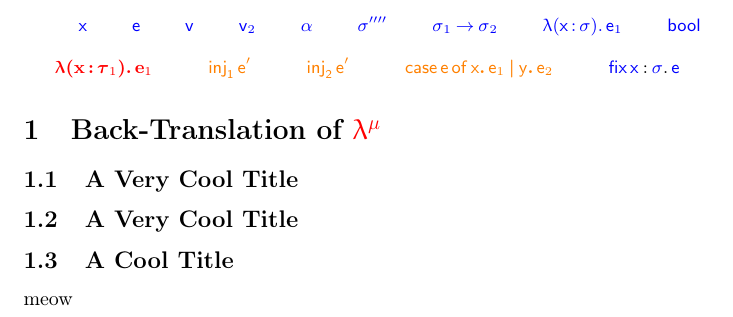
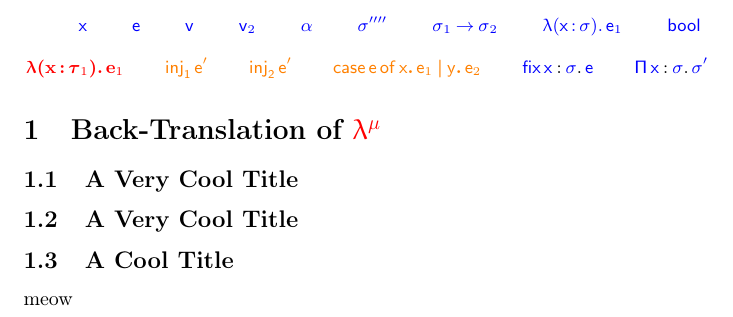
Before and after one commit to wilbowma/mttex, a LaTeX document (test-lang.tex, which reads mttex.sty): part of the page, cut so that both start at the same text. Compiled offline with pdfLaTeX.

Commit message:
Added pi types, docs, tests

```diff
--- a/mttex.sty
+++ b/mttex.sty
@@ -813,6 +813,27 @@
 % #4 : The pre-formatted result in which the type-variable is bound
 \newcommand{\muty}[2]{\@muty{#1}}
 
+% \@pity formats a dependent function type.
+%
+% #1 : A formatting macro for symbols, such as \tfontsym
+% #2 : The pre-formatted variable to bind
+% #3 : The pre-formatted argument type
+% #4 : The pre-formatted result type
+\newcommand{\@pity}[4]{
+  \kwopen{#1{\Pi}}%
+  {#2} \mathbin{:} {#3}%
+  \mathclose{.}%
+  \mathpunct{}#4}
+
+% \pity is like \@pity but provides a standard interface.
+%
+% #1 : A formatting macro for symbols, such as \tfontsym.
+% #2 : A formatting macro for text, such as \tfont.
+% #3 : The pre-formatted variable the function binds.
+% #4 : The pre-formatted type of the variable.
+% #5 : The pre-formatted body of the function.
+\newcommand{\pity}[2]{\@pity{#1}}
+
 % \@unitty formats a unit type.
 %
 % #1 : A formatting macro for text, such as \tfont
--- a/test-lang.tex
+++ b/test-lang.tex
@@ -5,7 +5,7 @@
 \newlanguage{\scolor}{\sfont}{\sfontsym}{s}
 {x,e,v}
 {alpha/\alpha,ty/\sigma}
-{fun,bool}
+{fun,bool,pi}
 {fun,app,if,true,false,fix}
 
 \newlanguage{\tcolor}{\tfont}{\tfontsym}{t}
@@ -55,6 +55,8 @@
 
   \sfixe{\sx}{\sty}{\se}
 
+  \spity{\sx}{\sty}{\stypr}
+
 \end{smathpar}
 
 \renewcommand{\tlang}{\tfont{\uplambda}^{\tfont{\mu}}}
```
Also changed, not shown: README.md.
